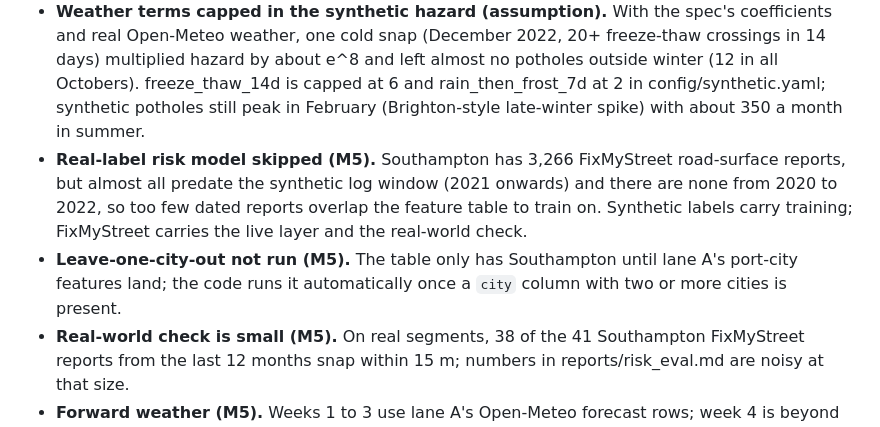
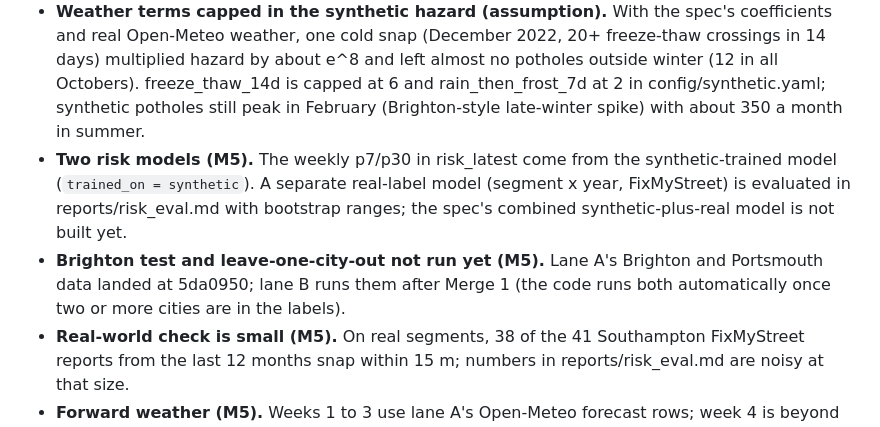
Before and after one commit to ArmaanF-dot/Pothole-simulator-, a Markdown page: DATA_GAPS.md, the part around the change. Drawn GitHub-style.

Commit message:
DATA_GAPS: lane B entries current for Merge 1
Co-Authored-By: Claude Opus 5.5 <noreply@anthropic.com>

```diff
--- a/DATA_GAPS.md
+++ b/DATA_GAPS.md
@@ -15,8 +15,8 @@
 - **Pothole labels by segment_id.** Synthetic potholes are generated on a segment and jittered up to 10 m, so labels join on segment_id rather than a 15 m spatial search. FixMyStreet points are snapped to the nearest segment within 15 m.
 - **Crew outcomes selection.** Generator 5 picks its 200 top segments from the latest outputs/risk_*.parquet, so run synthetic, then train, then synthetic again.
 - **Weather terms capped in the synthetic hazard (assumption).** With the spec's coefficients and real Open-Meteo weather, one cold snap (December 2022, 20+ freeze-thaw crossings in 14 days) multiplied hazard by about e^8 and left almost no potholes outside winter (12 in all Octobers). freeze_thaw_14d is capped at 6 and rain_then_frost_7d at 2 in config/synthetic.yaml; synthetic potholes still peak in February (Brighton-style late-winter spike) with about 350 a month in summer.
-- **Real-label risk model skipped (M5).** Southampton has 3,266 FixMyStreet road-surface reports, but almost all predate the synthetic log window (2021 onwards) and there are none from 2020 to 2022, so too few dated reports overlap the feature table to train on. Synthetic labels carry training; FixMyStreet carries the live layer and the real-world check.
-- **Leave-one-city-out not run (M5).** The table only has Southampton until lane A's port-city features land; the code runs it automatically once a `city` column with two or more cities is present.
+- **Two risk models (M5).** The weekly p7/p30 in risk_latest come from the synthetic-trained model (`trained_on = synthetic`). A separate real-label model (segment x year, FixMyStreet) is evaluated in reports/risk_eval.md with bootstrap ranges; the spec's combined synthetic-plus-real model is not built yet.
+- **Brighton test and leave-one-city-out not run yet (M5).** Lane A's Brighton and Portsmouth data landed at 5da0950; lane B runs them after Merge 1 (the code runs both automatically once two or more cities are in the labels).
 - **Real-world check is small (M5).** On real segments, 38 of the 41 Southampton FixMyStreet reports from the last 12 months snap within 15 m; numbers in reports/risk_eval.md are noisy at that size.
 - **Forward weather (M5).** Weeks 1 to 3 use lane A's Open-Meteo forecast rows; week 4 is beyond the 16-day forecast and uses 10-year weekly climatology (weather_basis = climatology_10y, uses_forecast = false).
 - **Wear saturates.** Synthetic potholes average about one per segment every two years, so "time to first pothole" is short and wear is above 90% on many older segments. Pipeline-correct for the synthetic world, but worth recalibrating against a real repair log.
```
